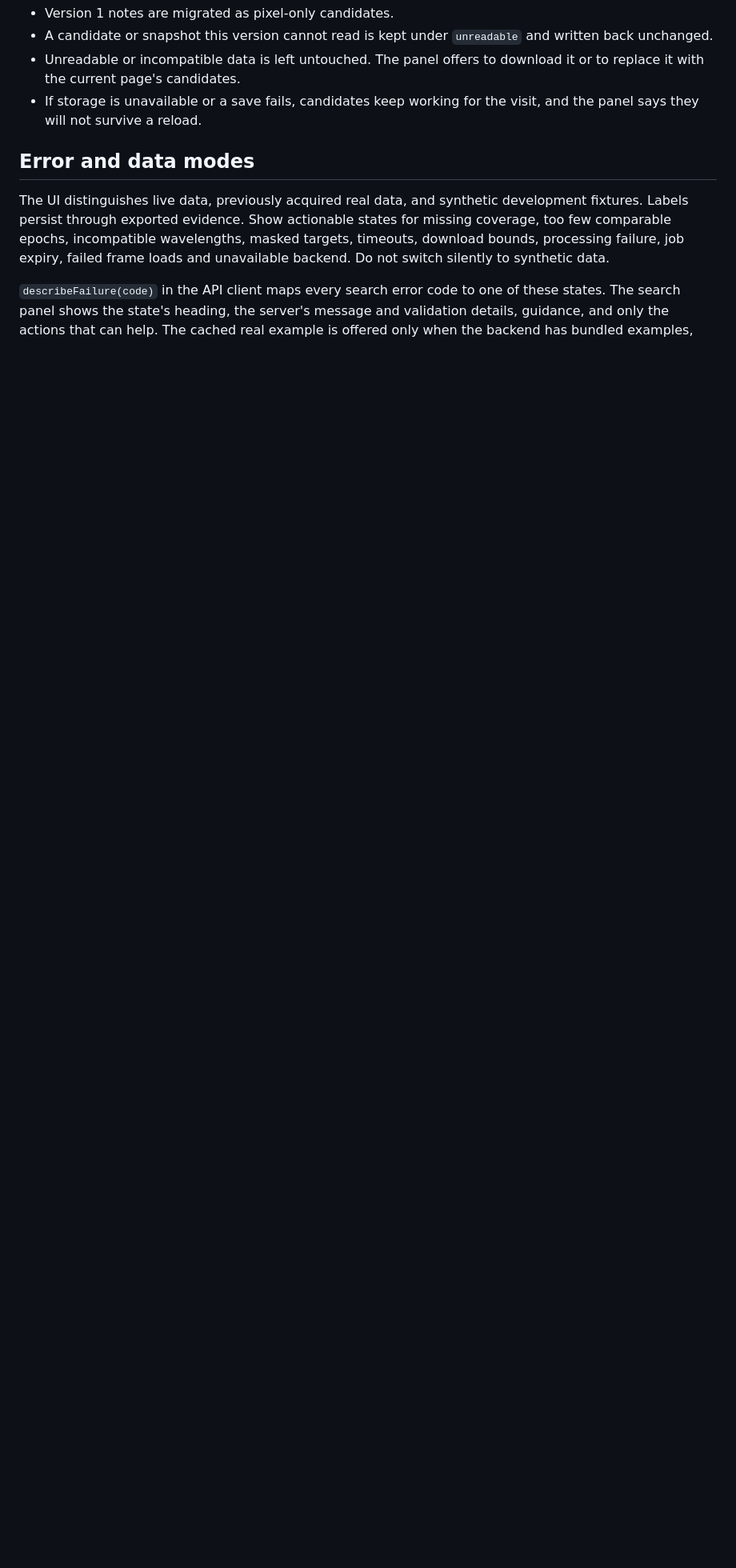
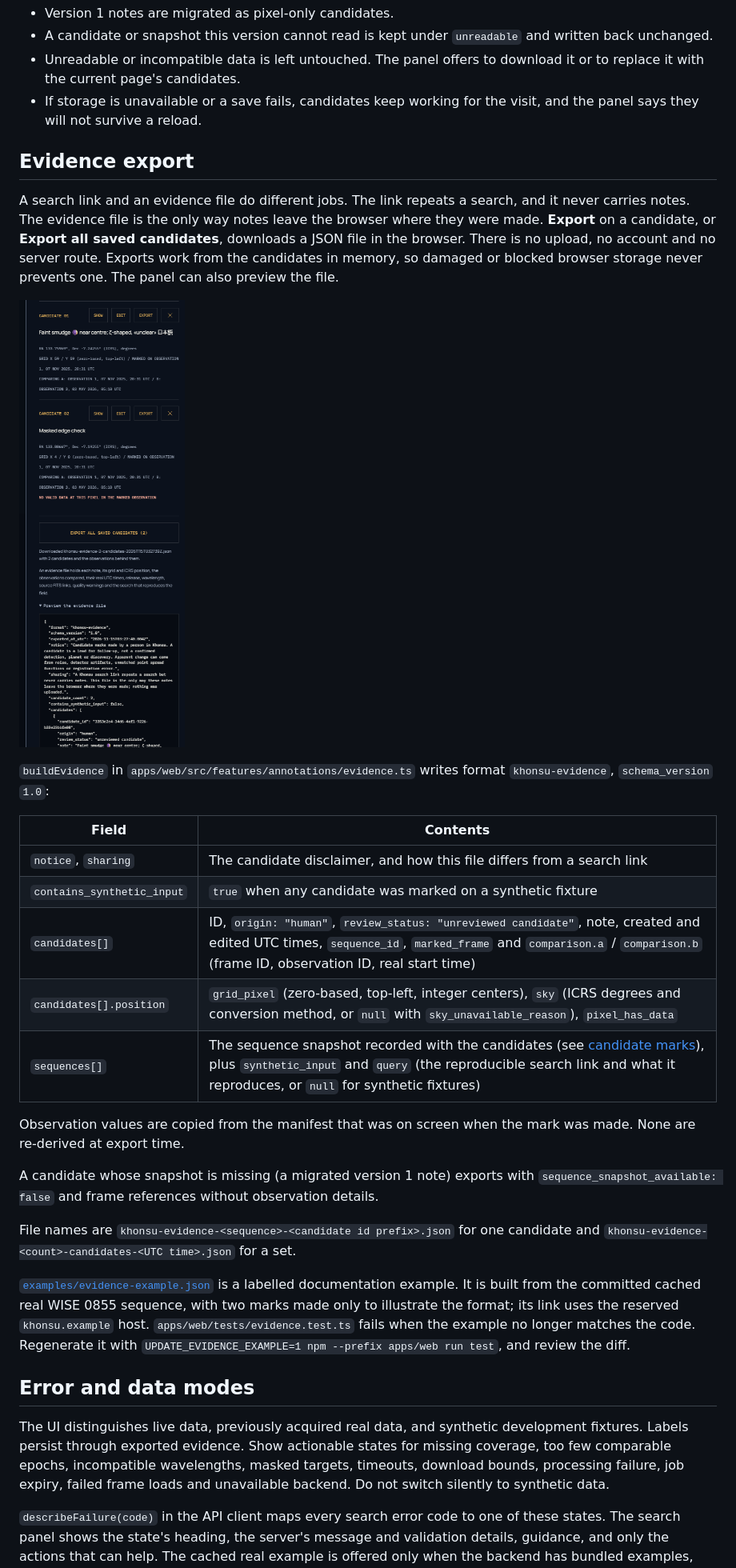
Before and after one commit to Sammieblz/khonsu, a Markdown page: docs/integration.md, the part around the change. Shown at 80% size. Rendered like a GitHub page; pictures changed too: docs/images/evidence-export.png (added); blank space fills up the shorter version.

```diff
--- a/docs/integration.md
+++ b/docs/integration.md
@@ -93,6 +93,30 @@ Records live in browser storage under `khonsu.candidates.v2` as `{ "schema": "kh
 - Unreadable or incompatible data is left untouched. The panel offers to download it or to replace it with the current page's candidates.
 - If storage is unavailable or a save fails, candidates keep working for the visit, and the panel says they will not survive a reload.
 
+## Evidence export
+
+A search link and an evidence file do different jobs. The link repeats a search, and it never carries notes. The evidence file is the only way notes leave the browser where they were made. **Export** on a candidate, or **Export all saved candidates**, downloads a JSON file in the browser. There is no upload, no account and no server route. Exports work from the candidates in memory, so damaged or blocked browser storage never prevents one. The panel can also preview the file.
+
+![Two candidates on the cached real WISE 0855 sequence, each with Show, Edit, Export and Delete actions, followed by Export all saved candidates, the confirmation of the downloaded file, an explanation of what an evidence file holds, and the open preview of the JSON](images/evidence-export.png)
+
+`buildEvidence` in `apps/web/src/features/annotations/evidence.ts` writes format `khonsu-evidence`, `schema_version` `1.0`:
+
+| Field | Contents |
+| --- | --- |
+| `notice`, `sharing` | The candidate disclaimer, and how this file differs from a search link |
+| `contains_synthetic_input` | `true` when any candidate was marked on a synthetic fixture |
+| `candidates[]` | ID, `origin: "human"`, `review_status: "unreviewed candidate"`, note, created and edited UTC times, `sequence_id`, `marked_frame` and `comparison.a` / `comparison.b` (frame ID, observation ID, real start time) |
+| `candidates[].position` | `grid_pixel` (zero-based, top-left, integer centers), `sky` (ICRS degrees and conversion method, or `null` with `sky_unavailable_reason`), `pixel_has_data` |
+| `sequences[]` | The sequence snapshot recorded with the candidates (see [candidate marks](#candidate-marks)), plus `synthetic_input` and `query` (the reproducible search link and what it reproduces, or `null` for synthetic fixtures) |
+
+Observation values are copied from the manifest that was on screen when the mark was made. None are re-derived at export time.
+
+A candidate whose snapshot is missing (a migrated version 1 note) exports with `sequence_snapshot_available: false` and frame references without observation details.
+
+File names are `khonsu-evidence-<sequence>-<candidate id prefix>.json` for one candidate and `khonsu-evidence-<count>-candidates-<UTC time>.json` for a set.
+
+[`examples/evidence-example.json`](examples/evidence-example.json) is a labelled documentation example. It is built from the committed cached real WISE 0855 sequence, with two marks made only to illustrate the format; its link uses the reserved `khonsu.example` host. `apps/web/tests/evidence.test.ts` fails when the example no longer matches the code. Regenerate it with `UPDATE_EVIDENCE_EXAMPLE=1 npm --prefix apps/web run test`, and review the diff.
+
 ## Error and data modes
 
 The UI distinguishes live data, previously acquired real data, and synthetic development fixtures. Labels persist through exported evidence. Show actionable states for missing coverage, too few comparable epochs, incompatible wavelengths, masked targets, timeouts, download bounds, processing failure, job expiry, failed frame loads and unavailable backend. Do not switch silently to synthetic data.
```
Also changed, not shown: README.md (+2 -2 lines), docs/testing.md (+4 -3 lines), 6 other files.
